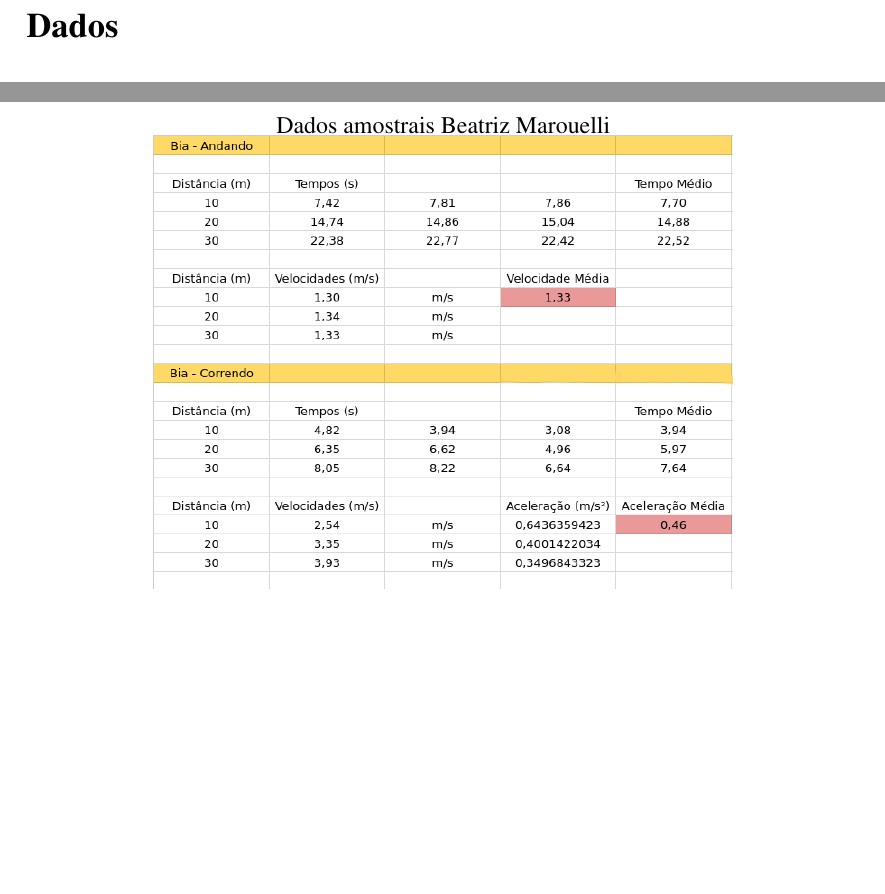
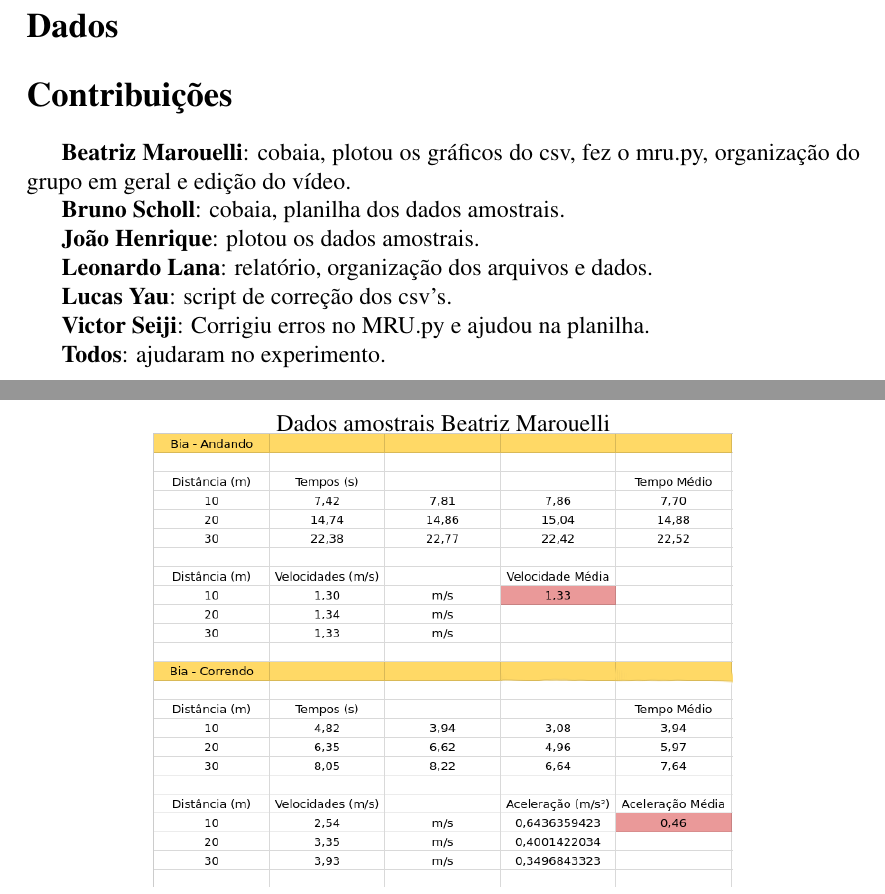
Before and after one commit to biamarou/MAC0209, a LaTeX document (report/report.tex): two parts of pages 3 and 4 of 4, joined at a grey line, cut so that both start at the same text, the shorter picture padded with empty space. Compiled offline with pdfLaTeX.

Commit message:
Add the contributions section

```diff
--- a/report/report.tex
+++ b/report/report.tex
@@ -91,5 +91,19 @@ O link para o vídeo do experimento é:
     \includegraphics[scale=0.45]{Scholl.png}
     \\ Dados amostrais Victor Seiji
     \end{figure}
+\section*{Contribuições}
+\textbf{Beatriz Marouelli}: cobaia, plotou os gráficos do csv,
+fez o mru.py, organização do grupo em geral e edição do vídeo.
 
+\textbf{Bruno Scholl}: cobaia, planilha dos dados amostrais.
+
+\textbf{João Henrique}: plotou os dados amostrais.
+
+\textbf{Leonardo Lana}: relatório, organização dos arquivos e dados.
+
+\textbf{Lucas Yau}: script de correção dos csv's.
+
+\textbf{Victor Seiji}: Corrigiu erros no MRU.py e ajudou na planilha.
+
+\textbf{Todos}: ajudaram no experimento.
 \end{document}
```
